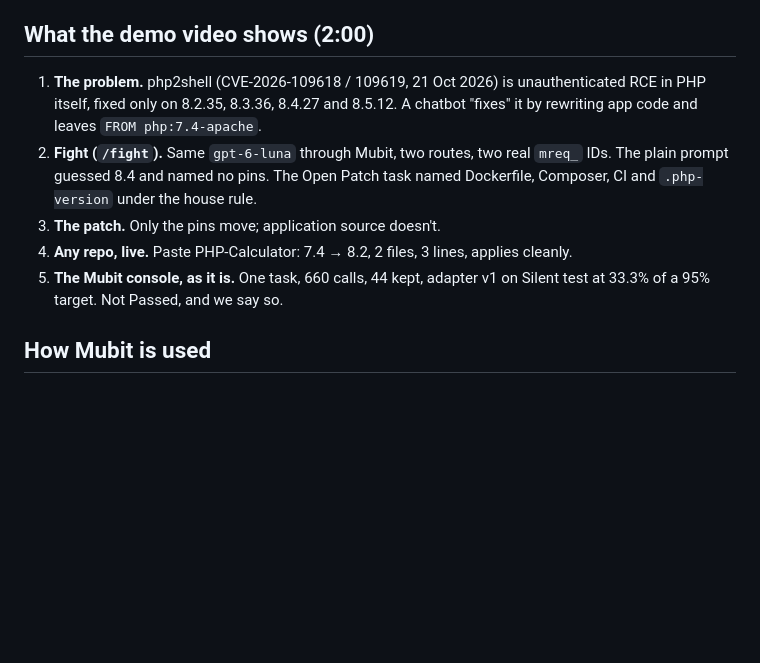
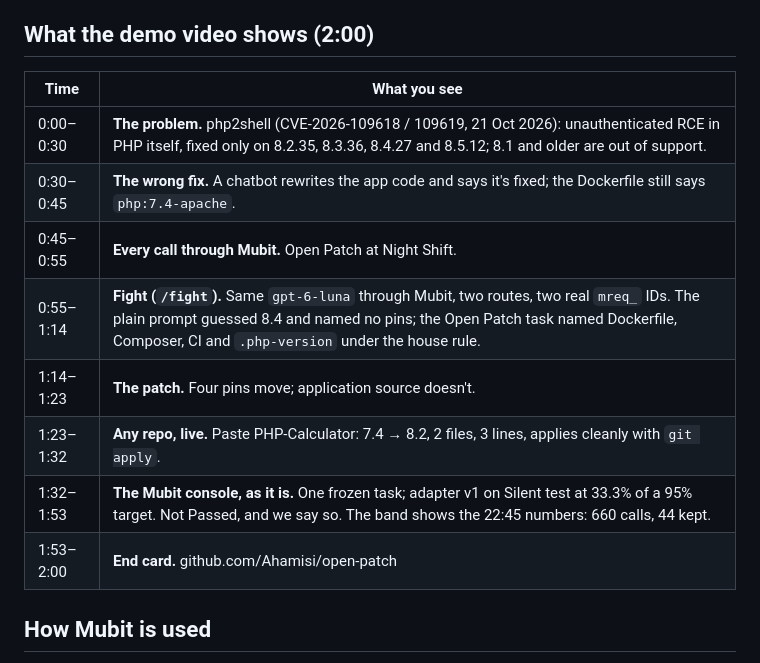
Before and after one commit to Ahamisi/open-patch, a Markdown page: README.md, the part around one of its changes. Drawn GitHub-style; blank space fills up the shorter version.

```diff
--- a/README.md
+++ b/README.md
@@ -27,11 +52,16 @@ It applies cleanly to the real repo. No `app/*.php` file is touched. If a repo d
 
 ## What the demo video shows (2:00)
 
-1. **The problem.** php2shell (CVE-2026-109618 / 109619, 21 Oct 2026) is unauthenticated RCE in PHP itself, fixed only on 8.2.35, 8.3.36, 8.4.27 and 8.5.12. A chatbot "fixes" it by rewriting app code and leaves `FROM php:7.4-apache`.
-2. **Fight (`/fight`).** Same `gpt-6-luna` through Mubit, two routes, two real `mreq_` IDs. The plain prompt guessed 8.4 and named no pins. The Open Patch task named Dockerfile, Composer, CI and `.php-version` under the house rule.
-3. **The patch.** Only the pins move; application source doesn't.
-4. **Any repo, live.** Paste PHP-Calculator: 7.4 → 8.2, 2 files, 3 lines, applies cleanly.
-5. **The Mubit console, as it is.** One task, 660 calls, 44 kept, adapter v1 on Silent test at 33.3% of a 95% target. Not Passed, and we say so.
+| Time | What you see |
+| --- | --- |
+| 0:00–0:30 | **The problem.** php2shell (CVE-2026-109618 / 109619, 21 Oct 2026): unauthenticated RCE in PHP itself, fixed only on 8.2.35, 8.3.36, 8.4.27 and 8.5.12; 8.1 and older are out of support. |
+| 0:30–0:45 | **The wrong fix.** A chatbot rewrites the app code and says it's fixed; the Dockerfile still says `php:7.4-apache`. |
+| 0:45–0:55 | **Every call through Mubit.** Open Patch at Night Shift. |
+| 0:55–1:14 | **Fight (`/fight`).** Same `gpt-6-luna` through Mubit, two routes, two real `mreq_` IDs. The plain prompt guessed 8.4 and named no pins; the Open Patch task named Dockerfile, Composer, CI and `.php-version` under the house rule. |
+| 1:14–1:23 | **The patch.** Four pins move; application source doesn't. |
+| 1:23–1:32 | **Any repo, live.** Paste PHP-Calculator: 7.4 → 8.2, 2 files, 3 lines, applies cleanly with `git apply`. |
+| 1:32–1:53 | **The Mubit console, as it is.** One frozen task; adapter v1 on Silent test at 33.3% of a 95% target. Not Passed, and we say so. The band shows the 22:45 numbers: 660 calls, 44 kept. |
+| 1:53–2:00 | **End card.** github.com/Ahamisi/open-patch |
 
 ## How Mubit is used
 
```
Also changed, not shown: other parts of README.md (+50 -0 lines).
